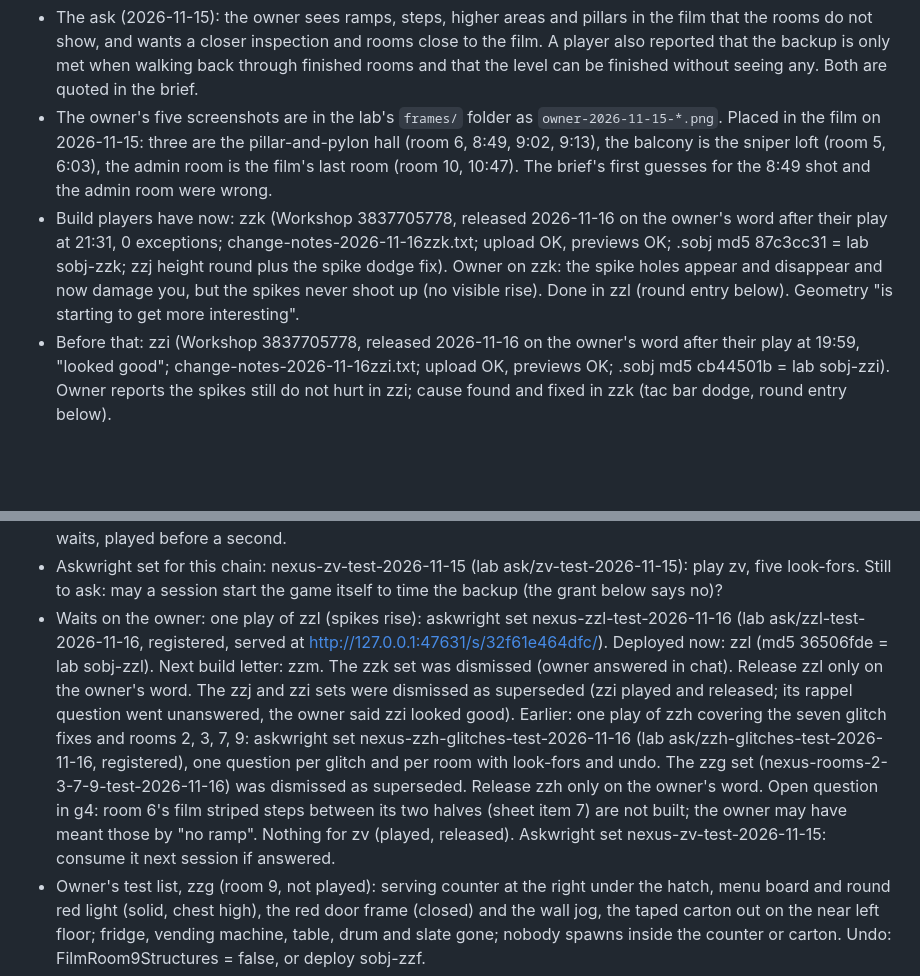
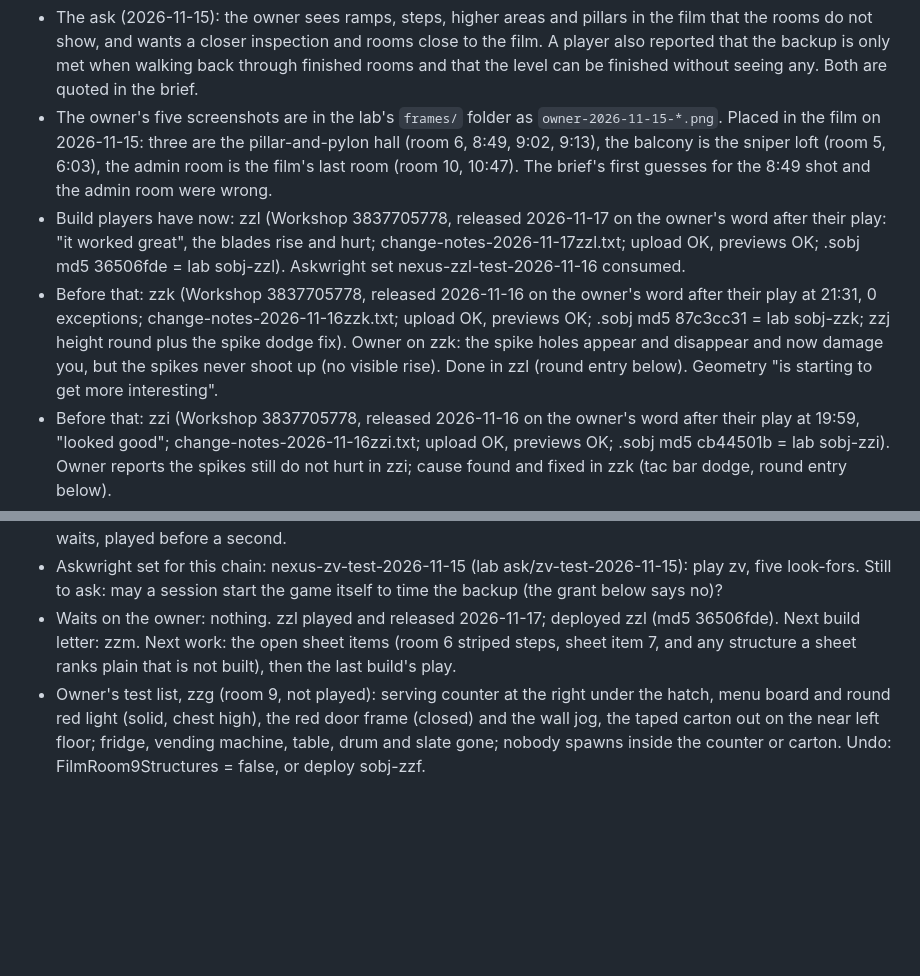
Before and after one commit to m4bwav/nexus-prominence, a Markdown page: ai-docs/HANDOFF.md, 2 parts joined by grey strips. Drawn GitHub-style; blank space fills up the shorter version.

Commit message:
Release zzl: spikes rise, played and published

```diff
--- a/ai-docs/HANDOFF.md
+++ b/ai-docs/HANDOFF.md
@@ -8,7 +8,8 @@ Status: open. Set up 2026-11-15; nothing studied or built yet.
 
 - The ask (2026-11-15): the owner sees ramps, steps, higher areas and pillars in the film that the rooms do not show, and wants a closer inspection and rooms close to the film. A player also reported that the backup is only met when walking back through finished rooms and that the level can be finished without seeing any. Both are quoted in the brief.
 - The owner's five screenshots are in the lab's `frames/` folder as `owner-2026-11-15-*.png`. Placed in the film on 2026-11-15: three are the pillar-and-pylon hall (room 6, 8:49, 9:02, 9:13), the balcony is the sniper loft (room 5, 6:03), the admin room is the film's last room (room 10, 10:47). The brief's first guesses for the 8:49 shot and the admin room were wrong.
-- Build players have now: zzk (Workshop 3837705778, released 2026-11-16 on the owner's word after their play at 21:31, 0 exceptions; change-notes-2026-11-16zzk.txt; upload OK, previews OK; .sobj md5 87c3cc31 = lab sobj-zzk; zzj height round plus the spike dodge fix). Owner on zzk: the spike holes appear and disappear and now damage you, but the spikes never shoot up (no visible rise). Done in zzl (round entry below). Geometry "is starting to get more interesting".
+- Build players have now: zzl (Workshop 3837705778, released 2026-11-17 on the owner's word after their play: "it worked great", the blades rise and hurt; change-notes-2026-11-17zzl.txt; upload OK, previews OK; .sobj md5 36506fde = lab sobj-zzl). Askwright set nexus-zzl-test-2026-11-16 consumed.
+- Before that: zzk (Workshop 3837705778, released 2026-11-16 on the owner's word after their play at 21:31, 0 exceptions; change-notes-2026-11-16zzk.txt; upload OK, previews OK; .sobj md5 87c3cc31 = lab sobj-zzk; zzj height round plus the spike dodge fix). Owner on zzk: the spike holes appear and disappear and now damage you, but the spikes never shoot up (no visible rise). Done in zzl (round entry below). Geometry "is starting to get more interesting".
 - Before that: zzi (Workshop 3837705778, released 2026-11-16 on the owner's word after their play at 19:59, "looked good"; change-notes-2026-11-16zzi.txt; upload OK, previews OK; .sobj md5 cb44501b = lab sobj-zzi). Owner reports the spikes still do not hurt in zzi; cause found and fixed in zzk (tac bar dodge, round entry below).
 - Before that: zzh (Workshop 3837705778, released 2026-11-16 on the owner's word after their play, "looked good"; change-notes-2026-11-16zzh.txt; upload OK, previews replaced; .sobj md5 913fe412 = lab sobj-zzh). Owner's criticism with it: levels still not 3D enough for the film; no ramp up to the pylons (room 6) and no steps next to a door as in the film. Next round answers that.
 - Before that: zzc (Workshop 3837705778, released 2026-11-16 on the owner's word after their play; change-notes-2026-11-16zzc.txt; upload OK, previews OK; .sobj md5 1919beb2 = lab sobj-zzc). zzb went out an hour earlier by mistake (zzc was the played build). Deployed now: zzk (md5 87c3cc31 = lab sobj-zzk; zzj plus the spike dodge fix, round entry below), the one build to play. Before it: zzi (md5 cb44501b = lab sobj-zzi; zzh plus the spike and rappel fixes), played and released. Before it: zzh (md5 913fe412 = lab sobj-zzh), not played: zzg (rooms 2, 3, 7, 9 on zzc) plus the fixes for the owner's seven glitch shots of zzg, so one play covers all of it. Next build letter: zzl. zzj (height round: room 6 pylon platform and ramp, room 8 walkable steps), lab sobj-zzj, never deployed on its own: zzk carries it.
@@ -17,7 +18,7 @@ Status: open. Set up 2026-11-15; nothing studied or built yet.
 - Structure sheets (prompt, part B): done 2026-11-15 for all ten rooms plus the film's generator room, in [notes/film-geometry/](notes/film-geometry/). Which film set and time range is each room: [notes/film-geometry/film-room-map.md](notes/film-geometry/film-room-map.md) (the owner asked for this table so rooms are not guessed). Rooms 4 and 7 were read from contact sheets only, sizes rough. Open questions from the studies: room 3 shows about 10 enemies and room 8 about 10 in the film, against 3 each on the map and the older film table below; that table needs re-reading against the new spans before counts change. Build order from the sheets: rooms in the owner's screenshots first (6 pillar hall, 5 loft, 10 admin room), then the widest gaps (8 steps and spotlights, 4 raised deck, 1 window sill).
 - Rooms built (part C): room 6, build zw (toggle FilmRoom6Structures, lab sobj-zw), 2026-11-15; room 5, build zx (toggle FilmRoom5Structures, lab sobj-zx), 2026-11-16; room 10, build zy (toggle FilmRoom10Structures, lab sobj-zy), 2026-11-16; room 8, build zz (toggle FilmRoom8Structures, lab sobj-zz), 2026-11-16; room 4, build zza (toggle FilmRoom4Structures, lab sobj-zza), 2026-11-16; room 1, build zzb (toggle FilmRoom1Structures, lab sobj-zzb), 2026-11-16; rooms 2, 3, 7, 9, builds zzd to zzg (toggles FilmRoom2/3/7/9Structures, lab sobj-zzd to sobj-zzg), 2026-11-16, one run on the owner's scope change; every room now has its solid structures; see the round entries below. How the game treats a floor at a second height: researched 2026-11-16 from the decompiled game, unplayed: [notes/film-geometry/floor-height-research.md](notes/film-geometry/floor-height-research.md) (stand on normal.y > 0.7 on Floor-tagged or walkable layers; no step-up, stairs need an invisible ramp; no navmesh, line-of-sight waypoints walk off open edges without PathBlock; SnapToFloor ignores Interactive ramps). Next: the remaining sheets' rooms (2, 3, 7, 9) solid, or the one-room walkable proof per that recipe; the one-room walkable proof per that recipe waits, played before a second.
 - Askwright set for this chain: nexus-zv-test-2026-11-15 (lab ask/zv-test-2026-11-15): play zv, five look-fors. Still to ask: may a session start the game itself to time the backup (the grant below says no)?
-- Waits on the owner: one play of zzl (spikes rise): askwright set nexus-zzl-test-2026-11-16 (lab ask/zzl-test-2026-11-16, registered, served at http://127.0.0.1:47631/s/32f61e464dfc/). Deployed now: zzl (md5 36506fde = lab sobj-zzl). Next build letter: zzm. The zzk set was dismissed (owner answered in chat). Release zzl only on the owner's word. The zzj and zzi sets were dismissed as superseded (zzi played and released; its rappel question went unanswered, the owner said zzi looked good). Earlier: one play of zzh covering the seven glitch fixes and rooms 2, 3, 7, 9: askwright set nexus-zzh-glitches-test-2026-11-16 (lab ask/zzh-glitches-test-2026-11-16, registered), one question per glitch and per room with look-fors and undo. The zzg set (nexus-rooms-2-3-7-9-test-2026-11-16) was dismissed as superseded. Release zzh only on the owner's word. Open question in g4: room 6's film striped steps between its two halves (sheet item 7) are not built; the owner may have meant those by "no ramp". Nothing for zv (played, released). Askwright set nexus-zv-test-2026-11-15: consume it next session if answered.
+- Waits on the owner: nothing. zzl played and released 2026-11-17; deployed zzl (md5 36506fde). Next build letter: zzm. Next work: the open sheet items (room 6 striped steps, sheet item 7, and any structure a sheet ranks plain that is not built), then the last build's play.
 - Owner's test list, zzg (room 9, not played): serving counter at the right under the hatch, menu board and round red light (solid, chest high), the red door frame (closed) and the wall jog, the taped carton out on the near left floor; fridge, vending machine, table, drum and slate gone; nobody spawns inside the counter or carton. Undo: FilmRoom9Structures = false, or deploy sobj-zzf.
 - Owner's test list, zzf (room 7, not played): two red cones (shoot each lamp: its cone goes dark), framed screen between them, closed emblem door under the right cone, louvre at the left, grey wall blocks near both ends stop shots and leave the side doors clear; riot guard and door squad still reach you. Undo: FilmRoom7Structures = false, or deploy sobj-zze.
 - Owner's test list, zze (room 3, not played): counter left of centre, clear of the wall with a walkway behind it, guards fight from it, shots stop at it; red window over it; low solid kerb along the back wall right of it (no step-up); closed door under the CONTROLS sign; filing cabinets and clock gone. Undo: FilmRoom3Structures = false, or deploy sobj-zzd.
```
Also changed, not shown: ai-docs/log.md (+2 -0 lines), workshop/preview.jpg, 1 other file.
